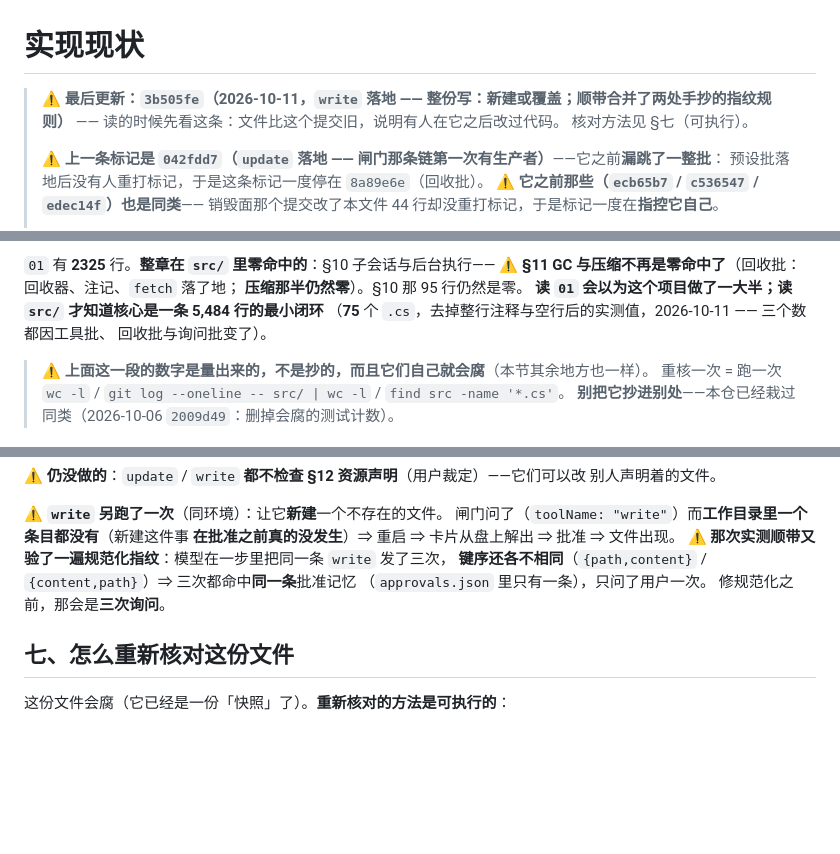
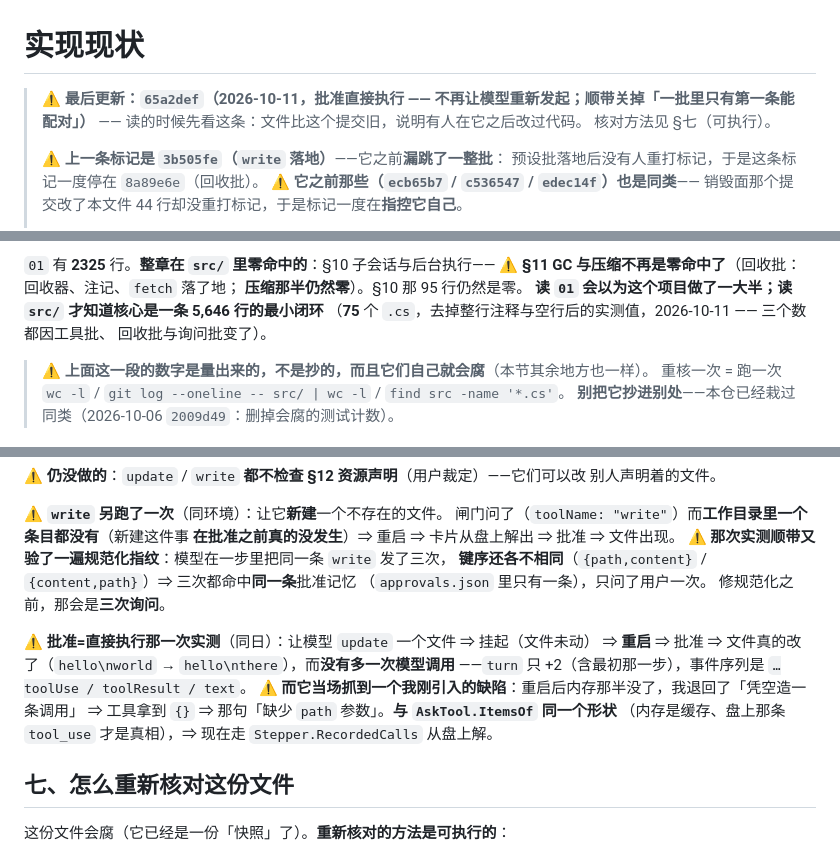
Before and after one commit to Aidara233/AgentLilaraCode, a Markdown page: docs/实现现状.md, 3 parts joined by grey strips. Rendered like a GitHub page; blank space fills up the shorter version.

Commit message:
docs(实现现状): 重打标记指向 65a2def；补批准直接执行的两处
按本文件顶上那条可执行次序：代码先提交（`65a2def`）→ 取 `git log -1 --format=%h`
→ 写进标记 → 本文件单独一个提交。

- 询问那一行：记下 2026-10-11 的两处行为变更（批准直接执行 · 改写换进调用本身），
  以及「批准记忆退化成优化、不再是不写就活锁」
- §六之四 补那次实测：重启 → 批准 → 文件真的改了，而 `turn` 只 +2（没多一次模型调用）；
  并记下它当场抓到的那个缺陷（重启后凭空造调用 ⇒ 工具拿到 `{}`）
- 量了两个会腐的数：核心 5,484 → **5,646** 行 · 改动次数 157 → **158**

```diff
--- a/docs/实现现状.md
+++ b/docs/实现现状.md
@@ -1,9 +1,9 @@
 # 实现现状
 
-> ⚠️ **最后更新：`3b505fe`（2026-10-11，`write` 落地 —— 整份写：新建或覆盖；顺带合并了两处手抄的指纹规则）** —— 读的时候先看这条：文件比这个提交旧，说明有人在它之后改过代码。
+> ⚠️ **最后更新：`65a2def`（2026-10-11，批准直接执行 —— 不再让模型重新发起；顺带关掉「一批里只有第一条能配对」）** —— 读的时候先看这条：文件比这个提交旧，说明有人在它之后改过代码。
 > 核对方法见 §七（可执行）。
 >
-> ⚠️ **上一条标记是 `042fdd7`（`update` 落地 —— 闸门那条链第一次有生产者）**——它之前**漏跳了一整批**：
+> ⚠️ **上一条标记是 `3b505fe`（`write` 落地）**——它之前**漏跳了一整批**：
 > 预设批落地后没有人重打标记，于是这条标记一度停在 `8a89e6e`（回收批）。
 > ⚠️ **它之前那些（`ecb65b7` / `c536547` / `edec14f`）也是同类**——
 > 销毁面那个提交改了本文件 44 行却没重打标记，于是标记一度在**指控它自己**。
@@ -31,7 +31,7 @@
 `01` 有 **2325** 行。**整章在 `src/` 里零命中的**：§10 子会话与后台执行——
 ⚠️ **§11 GC 与压缩不再是零命中了**（回收批：回收器、注记、`fetch` 落了地；
 **压缩那半仍然零**）。§10 那 95 行仍然是零。
-**读 `01` 会以为这个项目做了一大半；读 `src/` 才知道核心是一条 5,484 行的最小闭环**
+**读 `01` 会以为这个项目做了一大半；读 `src/` 才知道核心是一条 5,646 行的最小闭环**
 （**75** 个 `.cs`，去掉整行注释与空行后的实测值，2026-10-11 —— 三个数都因工具批、
 回收批与询问批变了）。
 
@@ -422,6 +422,13 @@ send 请调用 update 工具，把 target.txt 里的 world 改成 there
 （`approvals.json` 里只有一条），只问了用户一次。
 修规范化之前，那会是**三次询问**。
 
+⚠️ **批准=直接执行那一次实测**（同日）：让模型 `update` 一个文件 ⇒ 挂起（文件未动）
+⇒ **重启** ⇒ 批准 ⇒ 文件真的改了（`hello\nworld` → `hello\nthere`），而**没有多一次模型调用**
+——`turn` 只 +2（含最初那一步），事件序列是 `…toolUse / toolResult / text`。
+⚠️ **而它当场抓到一个我刚引入的缺陷**：重启后内存那半没了，我退回了「凭空造一条调用」
+⇒ 工具拿到 `{}` ⇒ 那句「缺少 `path` 参数」。**与 `AskTool.ItemsOf` 同一个形状**
+（内存是缓存、盘上那条 `tool_use` 才是真相），⇒ 现在走 `Stepper.RecordedCalls` 从盘上解。
+
 ## 七、怎么重新核对这份文件
 
 这份文件会腐（它已经是一份「快照」了）。**重新核对的方法是可执行的**：
```
Also changed, not shown: other parts of docs/实现现状.md (+2 -2 lines).
